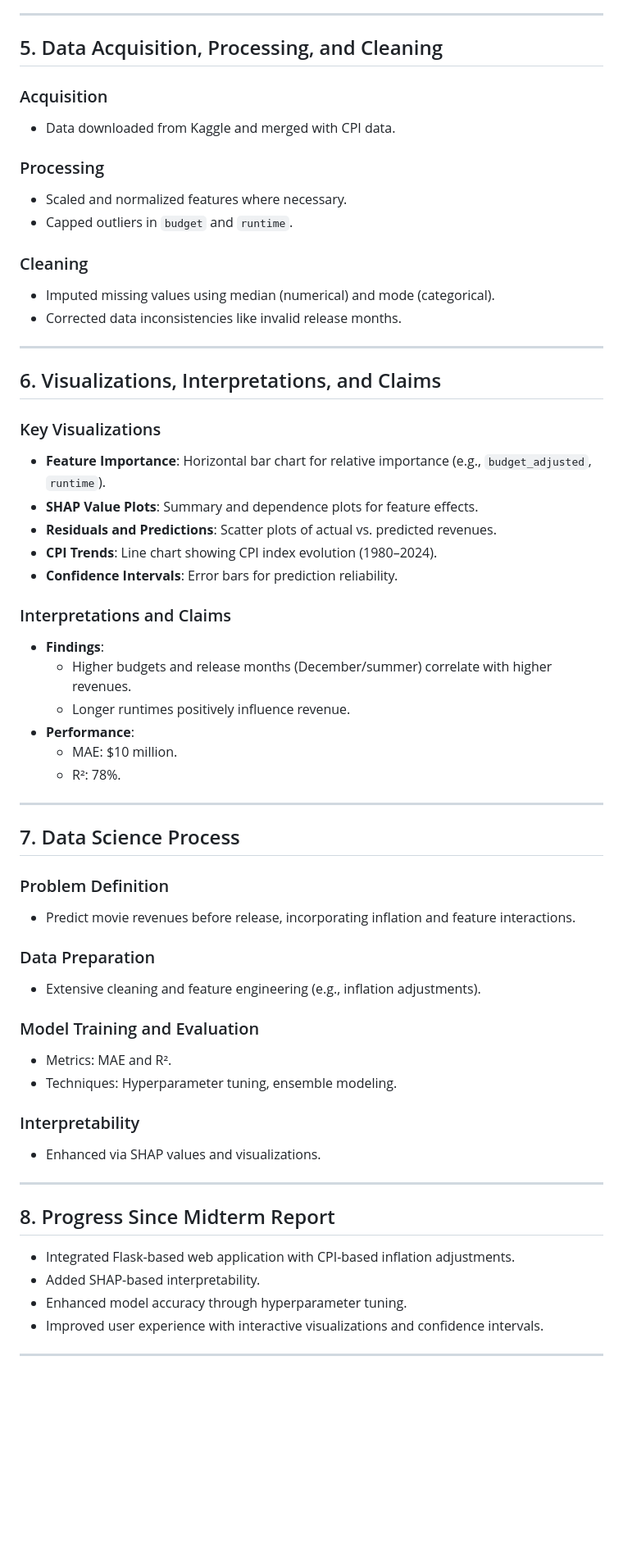
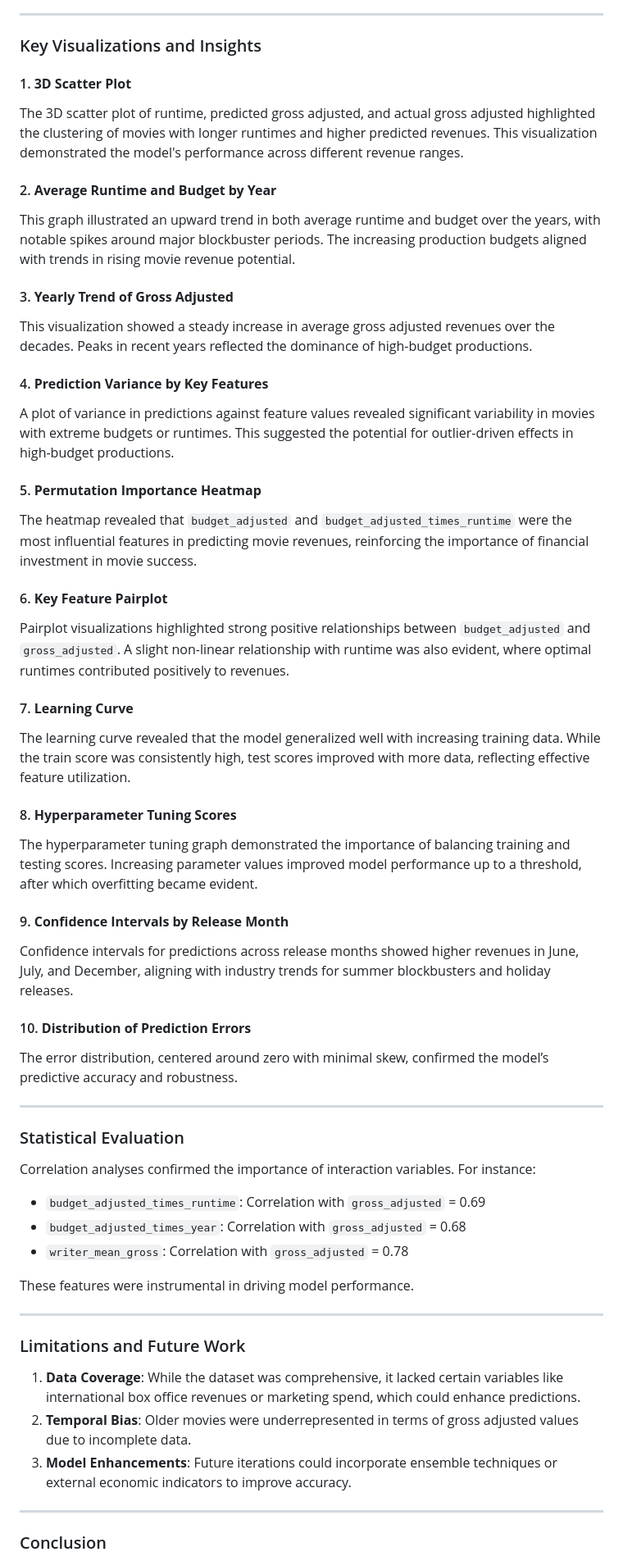
Before and after one commit to sobo3038/CS506-final-project, a Markdown page: README.md, the part around the change printed below. Shown: that part at 82% size. Drawn GitHub-style; blank space fills up the shorter version.

```diff
--- a/README.md
+++ b/README.md
@@ -59,52 +119,69 @@ This project incorporates advanced modeling and analysis techniques, including:
 
 ---
 
-## 5. Data Acquisition, Processing, and Cleaning
-### Acquisition
-- Data downloaded from Kaggle and merged with CPI data.
-### Processing
-- Scaled and normalized features where necessary.
-- Capped outliers in `budget` and `runtime`.
-### Cleaning
-- Imputed missing values using median (numerical) and mode (categorical).
-- Corrected data inconsistencies like invalid release months.
+### Key Visualizations and Insights
+
+#### 1. **3D Scatter Plot**
+
+The 3D scatter plot of runtime, predicted gross adjusted, and actual gross adjusted highlighted the clustering of movies with longer runtimes and higher predicted revenues. This visualization demonstrated the model's performance across different revenue ranges.
+
+#### 2. **Average Runtime and Budget by Year**
+
+This graph illustrated an upward trend in both average runtime and budget over the years, with notable spikes around major blockbuster periods. The increasing production budgets aligned with trends in rising movie revenue potential.
+
+#### 3. **Yearly Trend of Gross Adjusted**
+
+This visualization showed a steady increase in average gross adjusted revenues over the decades. Peaks in recent years reflected the dominance of high-budget productions.
+
+#### 4. **Prediction Variance by Key Features**
+
+A plot of variance in predictions against feature values revealed significant variability in movies with extreme budgets or runtimes. This suggested the potential for outlier-driven effects in high-budget productions.
+
+#### 5. **Permutation Importance Heatmap**
+
+The heatmap revealed that `budget_adjusted` and `budget_adjusted_times_runtime` were the most influential features in predicting movie revenues, reinforcing the importance of financial investment in movie success.
+
+#### 6. **Key Feature Pairplot**
+
+Pairplot visualizations highlighted strong positive relationships between `budget_adjusted` and `gross_adjusted`. A slight non-linear relationship with runtime was also evident, where optimal runtimes contributed positively to revenues.
+
+#### 7. **Learning Curve**
+
+The learning curve revealed that the model generalized well with increasing training data. While the train score was consistently high, test scores improved with more data, reflecting effective feature utilization.
+
+#### 8. **Hyperparameter Tuning Scores**
+
+The hyperparameter tuning graph demonstrated the importance of balancing training and testing scores. Increasing parameter values improved model performance up to a threshold, after which overfitting became evident.
+
+#### 9. **Confidence Intervals by Release Month**
+
+Confidence intervals for predictions across release months showed higher revenues in June, July, and December, aligning with industry trends for summer blockbusters and holiday releases.
+
+#### 10. **Distribution of Prediction Errors**
+
+The error distribution, centered around zero with minimal skew, confirmed the model’s predictive accuracy and robustness.
 
 ---
 
-## 6. Visualizations, Interpretations, and Claims
-### Key Visualizations
-- **Feature Importance**: Horizontal bar chart for relative importance (e.g., `budget_adjusted`, `runtime`).
-- **SHAP Value Plots**: Summary and dependence plots for feature effects.
-- **Residuals and Predictions**: Scatter plots of actual vs. predicted revenues.
-- **CPI Trends**: Line chart showing CPI index evolution (1980–2024).
-- **Confidence Intervals**: Error bars for prediction reliability.
-### Interpretations and Claims
-- **Findings**:
-  - Higher budgets and release months (December/summer) correlate with higher revenues.
-  - Longer runtimes positively influence revenue.
-- **Performance**:
-  - MAE: $10 million.
-  - R²: 78%.
+### Statistical Evaluation
+
+Correlation analyses confirmed the importance of interaction variables. For instance:
+
+- `budget_adjusted_times_runtime`: Correlation with `gross_adjusted` = 0.69
+- `budget_adjusted_times_year`: Correlation with `gross_adjusted` = 0.68
+- `writer_mean_gross`: Correlation with `gross_adjusted` = 0.78
+
+These features were instrumental in driving model performance.
 
 ---
 
-## 7. Data Science Process
-### Problem Definition
-- Predict movie revenues before release, incorporating inflation and feature interactions.
-### Data Preparation
-- Extensive cleaning and feature engineering (e.g., inflation adjustments).
-### Model Training and Evaluation
-- Metrics: MAE and R².
-- Techniques: Hyperparameter tuning, ensemble modeling.
-### Interpretability
-- Enhanced via SHAP values and visualizations.
+### Limitations and Future Work
+
+1. **Data Coverage**: While the dataset was comprehensive, it lacked certain variables like international box office revenues or marketing spend, which could enhance predictions.
+2. **Temporal Bias**: Older movies were underrepresented in terms of gross adjusted values due to incomplete data.
+3. **Model Enhancements**: Future iterations could incorporate ensemble techniques or external economic indicators to improve accuracy.
 
 ---
 
-## 8. Progress Since Midterm Report
-- Integrated Flask-based web application with CPI-based inflation adjustments.
-- Added SHAP-based interpretability.
-- Enhanced model accuracy through hyperparameter tuning.
-- Improved user experience with interactive visualizations and confidence intervals.
----
+### Conclusion
 
```
Also changed, not shown: other parts of README.md (+107 -67 lines).
